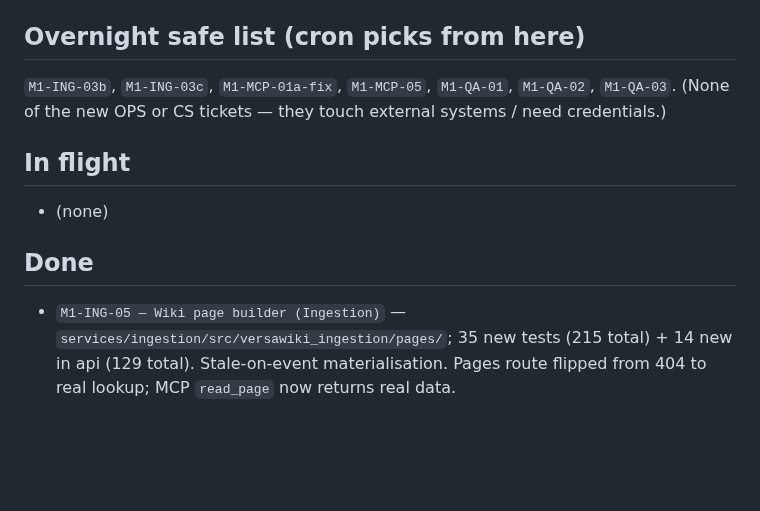
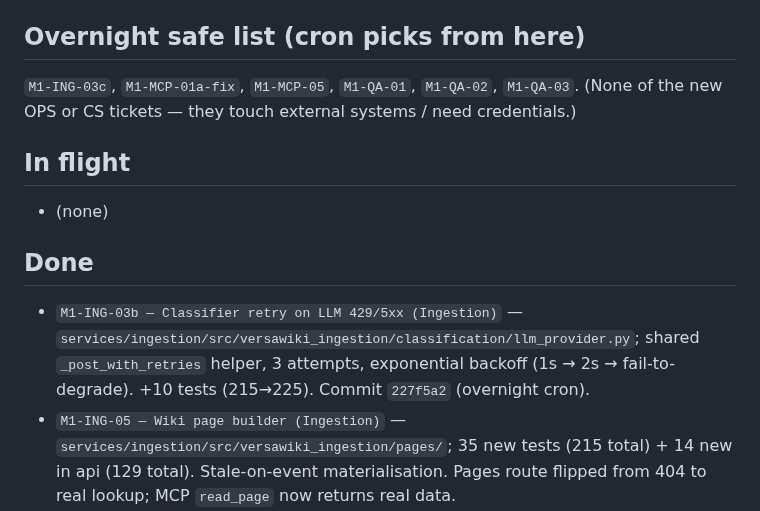
Before and after one commit to versawiki/dev, a Markdown page: BACKLOG.md, the part around the change. Drawn GitHub-style; blank space fills up the shorter version.

```diff
--- a/BACKLOG.md
+++ b/BACKLOG.md
@@ -38,7 +38,7 @@ Prioritized top-to-bottom within each section.
 
 ## Overnight safe list (cron picks from here)
 
-`M1-ING-03b`, `M1-ING-03c`, `M1-MCP-01a-fix`, `M1-MCP-05`, `M1-QA-01`, `M1-QA-02`, `M1-QA-03`. (None of the new OPS or CS tickets — they touch external systems / need credentials.)
+`M1-ING-03c`, `M1-MCP-01a-fix`, `M1-MCP-05`, `M1-QA-01`, `M1-QA-02`, `M1-QA-03`. (None of the new OPS or CS tickets — they touch external systems / need credentials.)
 
 ## In flight
 
@@ -46,6 +46,7 @@ Prioritized top-to-bottom within each section.
 
 ## Done
 
+- `M1-ING-03b — Classifier retry on LLM 429/5xx (Ingestion)` — `services/ingestion/src/versawiki_ingestion/classification/llm_provider.py`; shared `_post_with_retries` helper, 3 attempts, exponential backoff (1s → 2s → fail-to-degrade). +10 tests (215→225). Commit `227f5a2` (overnight cron).
 - `M1-ING-05 — Wiki page builder (Ingestion)` — `services/ingestion/src/versawiki_ingestion/pages/`; 35 new tests (215 total) + 14 new in api (129 total). Stale-on-event materialisation. Pages route flipped from 404 to real lookup; MCP `read_page` now returns real data.
 - `M1-CS-01 — Customer support agent v1 (Support)` — `services/support-agent/`; 62 tests; safe/forbidden actions; PII redaction; cross-tenant block. Load-bearing tests: `test_cross_tenant_lookup_refused_and_audited_not_escalated`, `test_conversation_log_never_contains_cc_number`.
 - `M1-MCP-04 — Skill applier (MCP-builder)`.
```
Also changed, not shown: STATUS.md (+8 -4 lines).
